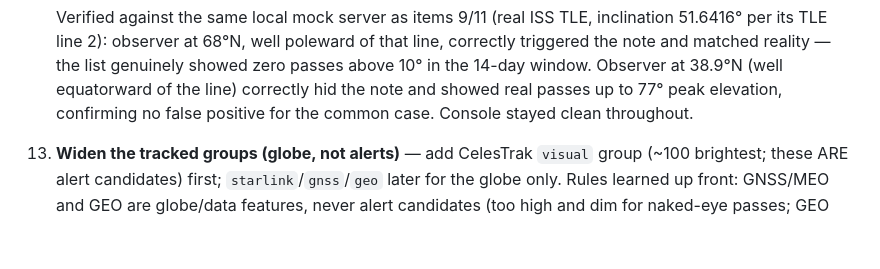
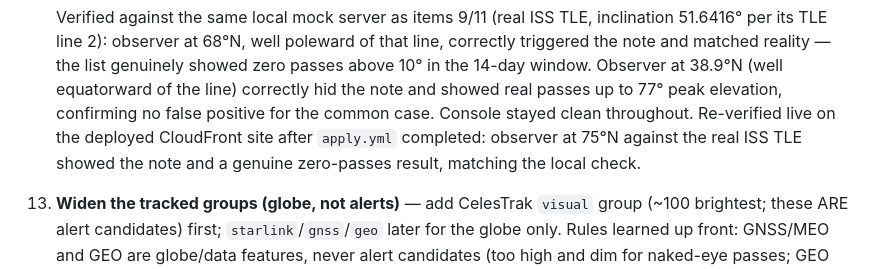
Before and after one commit to MacGotHub/satellite-tracker, a Markdown page: DESIGN.md, the part around the change. GitHub-like rendering; blank space fills up the shorter version.

Commit message:
Note live-site verification for backlog item 12 (#13)
Follow-up to the item 12 PR: records the post-apply.yml check against
the deployed CloudFront site, matching the as-built documentation
convention used for items 4/8/9/11/13.

```diff
--- a/DESIGN.md
+++ b/DESIGN.md
@@ -1219,7 +1219,10 @@ dependency. As-built notes:
     14-day window. Observer at 38.9°N (well equatorward of the line)
     correctly hid the note and showed real passes up to 77° peak
     elevation, confirming no false positive for the common case. Console
-    stayed clean throughout.
+    stayed clean throughout. Re-verified live on the deployed CloudFront
+    site after `apply.yml` completed: observer at 75°N against the real
+    ISS TLE showed the note and a genuine zero-passes result, matching
+    the local check.
 13. **Widen the tracked groups (globe, not alerts)** — add CelesTrak
     `visual` group (~100 brightest; these ARE alert candidates) first;
     `starlink`/`gnss`/`geo` later for the globe only. Rules learned up
```
